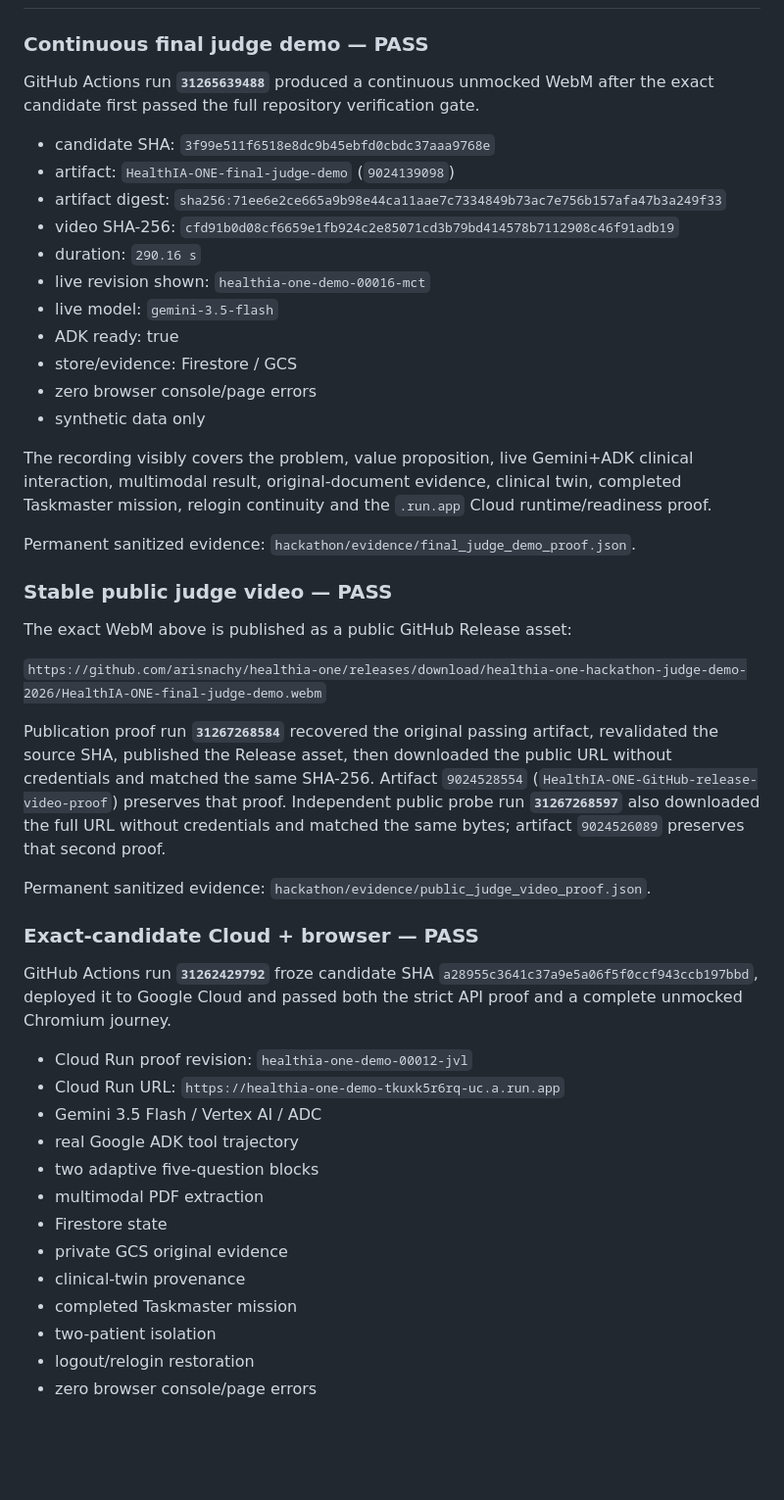
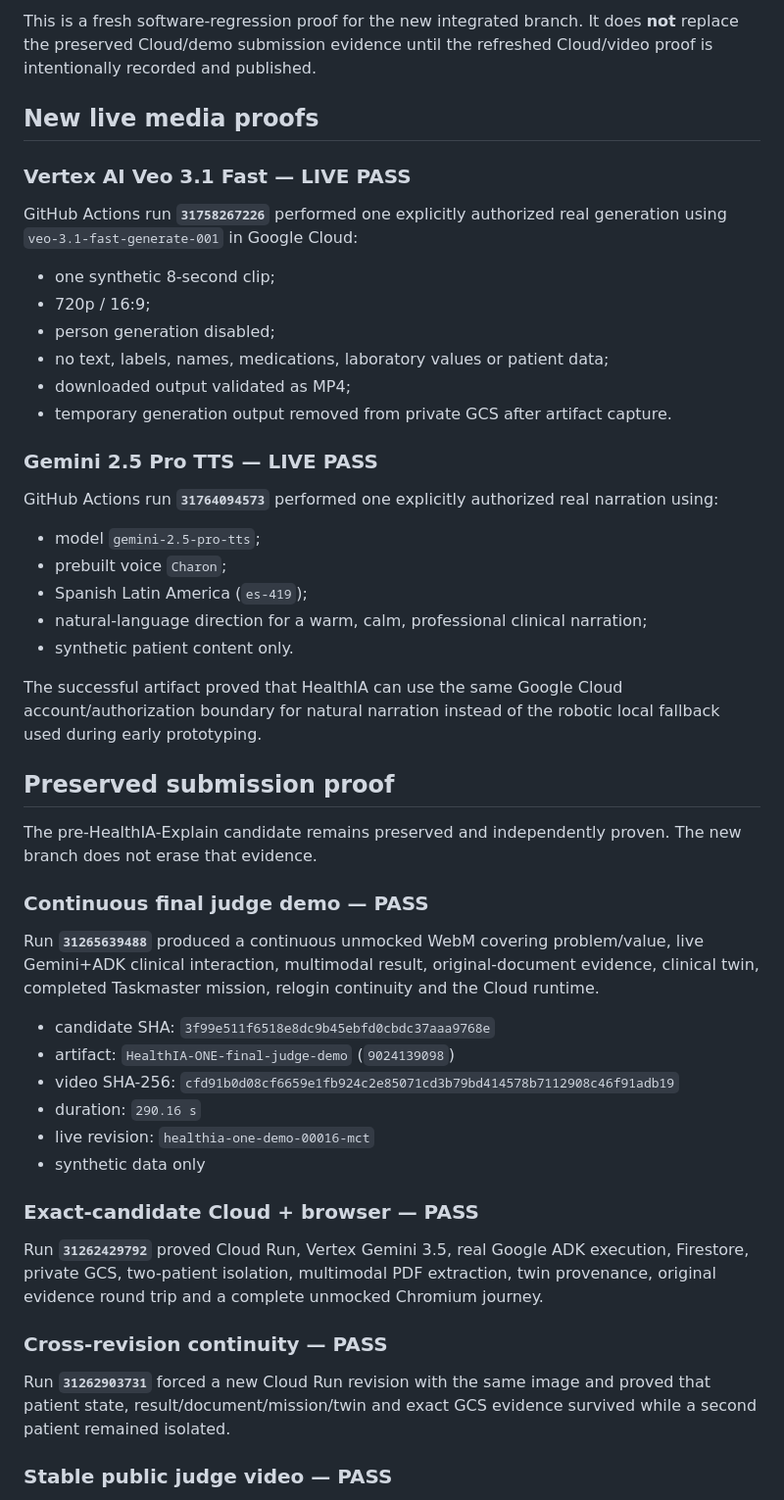
Before and after one commit to arisnachy/healthia-one, a Markdown page: docs/DEVPOST_SUBMISSION.md, the part around one of its changes. Shown at 98% size. GitHub-like rendering; blank space fills up the shorter version.

Commit message:
Refresh Devpost narrative for HealthIA Explain and multilingual continuity

```diff
--- a/docs/DEVPOST_SUBMISSION.md
+++ b/docs/DEVPOST_SUBMISSION.md
@@ -104,49 +177,52 @@ The hackathon/demo paths use **synthetic patients and synthetic clinical files o
+This is a fresh software-regression proof for the new integrated branch. It does **not** replace the preserved Cloud/demo submission evidence until the refreshed Cloud/video proof is intentionally recorded and published.
+
+## New live media proofs
+
+### Vertex AI Veo 3.1 Fast — LIVE PASS
+
+GitHub Actions run **`31758267226`** performed one explicitly authorized real generation using `veo-3.1-fast-generate-001` in Google Cloud:
+
+- one synthetic 8-second clip;
+- 720p / 16:9;
+- person generation disabled;
+- no text, labels, names, medications, laboratory values or patient data;
+- downloaded output validated as MP4;
+- temporary generation output removed from private GCS after artifact capture.
+
+### Gemini 2.5 Pro TTS — LIVE PASS
+
+GitHub Actions run **`31764094573`** performed one explicitly authorized real narration using:
+
+- model `gemini-2.5-pro-tts`;
+- prebuilt voice `Charon`;
+- Spanish Latin America (`es-419`);
+- natural-language direction for a warm, calm, professional clinical narration;
+- synthetic patient content only.
+
+The successful artifact proved that HealthIA can use the same Google Cloud account/authorization boundary for natural narration instead of the robotic local fallback used during early prototyping.
+
+## Preserved submission proof
+
+The pre-HealthIA-Explain candidate remains preserved and independently proven. The new branch does not erase that evidence.
 
 ### Continuous final judge demo — PASS
 
-GitHub Actions run **`31265639488`** produced a continuous unmocked WebM after the exact candidate first passed the full repository verification gate.
+Run **`31265639488`** produced a continuous unmocked WebM covering problem/value, live Gemini+ADK clinical interaction, multimodal result, original-document evidence, clinical twin, completed Taskmaster mission, relogin continuity and the Cloud runtime.
 
 - candidate SHA: `3f99e511f6518e8dc9b45ebfd0cbdc37aaa9768e`
 - artifact: `HealthIA-ONE-final-judge-demo` (`9024139098`)
-- artifact digest: `sha256:71ee6e2ce665a9b98e44ca11aae7c7334849b73ac7e756b157afa47b3a249f33`
 - video SHA-256: `cfd91b0d08cf6659e1fb924c2e85071cd3b79bd414578b7112908c46f91adb19`
 - duration: `290.16 s`
-- live revision shown: `healthia-one-demo-00016-mct`
-- live model: `gemini-3.5-flash`
-- ADK ready: true
-- store/evidence: Firestore / GCS
-- zero browser console/page errors
+- live revision: `healthia-one-demo-00016-mct`
 - synthetic data only
 
-The recording visibly covers the problem, value proposition, live Gemini+ADK clinical interaction, multimodal result, original-document evidence, clinical twin, completed Taskmaster mission, relogin continuity and the `.run.app` Cloud runtime/readiness proof.
+### Exact-candidate Cloud + browser — PASS
 
-Permanent sanitized evidence: `hackathon/evidence/final_judge_demo_proof.json`.
+Run **`31262429792`** proved Cloud Run, Vertex Gemini 3.5, real Google ADK execution, Firestore, private GCS, two-patient isolation, multimodal PDF extraction, twin provenance, original evidence round trip and a complete unmocked Chromium journey.
+
+### Cross-revision continuity — PASS
+
+Run **`31262903731`** forced a new Cloud Run revision with the same image and proved that patient state, result/document/mission/twin and exact GCS evidence survived while a second patient remained isolated.
 
 ### Stable public judge video — PASS
 
-The exact WebM above is published as a public GitHub Release asset:
-
-`https://github.com/arisnachy/healthia-one/releases/download/healthia-one-hackathon-judge-demo-2026/HealthIA-ONE-final-judge-demo.webm`
-
-Publication proof run **`31267268584`** recovered the original passing artifact, revalidated the source SHA, published the Release asset, then downloaded the public URL without credentials and matched the same SHA-256. Artifact `9024528554` (`HealthIA-ONE-GitHub-release-video-proof`) preserves that proof. Independent public probe run **`31267268597`** also downloaded the full URL without credentials and matched the same bytes; artifact `9024526089` preserves that second proof.
-
-Permanent sanitized evidence: `hackathon/evidence/public_judge_video_proof.json`.
-
-### Exact-candidate Cloud + browser — PASS
-
-GitHub Actions run **`31262429792`** froze candidate SHA `a28955c3641c37a9e5a06f5f0ccf943ccb197bbd`, deployed it to Google Cloud and passed both the strict API proof and a complete unmocked Chromium journey.
-
-- Cloud Run proof revision: `healthia-one-demo-00012-jvl`
-- Cloud Run URL: `https://healthia-one-demo-tkuxk5r6rq-uc.a.run.app`
-- Gemini 3.5 Flash / Vertex AI / ADC
-- real Google ADK tool trajectory
-- two adaptive five-question blocks
-- multimodal PDF extraction
-- Firestore state
-- private GCS original evidence
-- clinical-twin provenance
-- completed Taskmaster mission
-- two-patient isolation
-- logout/relogin restoration
-- zero browser console/page errors
-
```
Also changed, not shown: other parts of docs/DEVPOST_SUBMISSION.md (+113 -58 lines).
